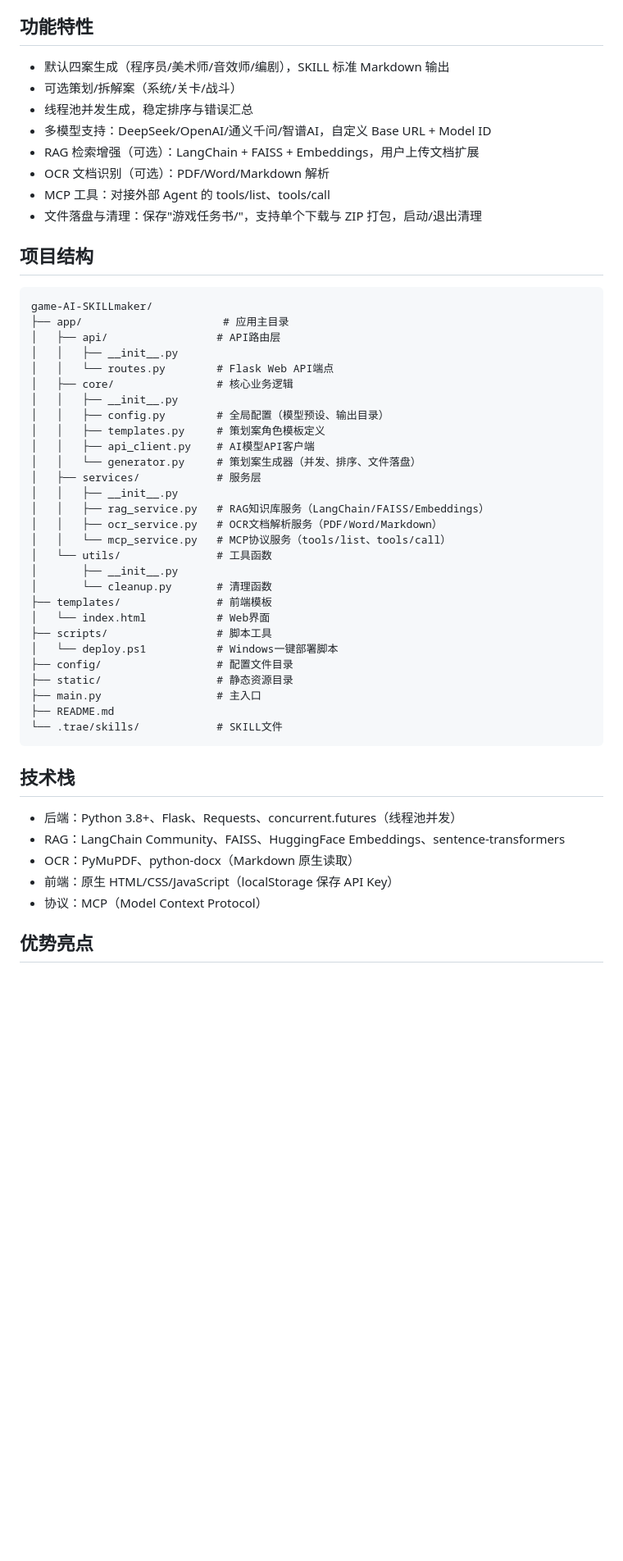
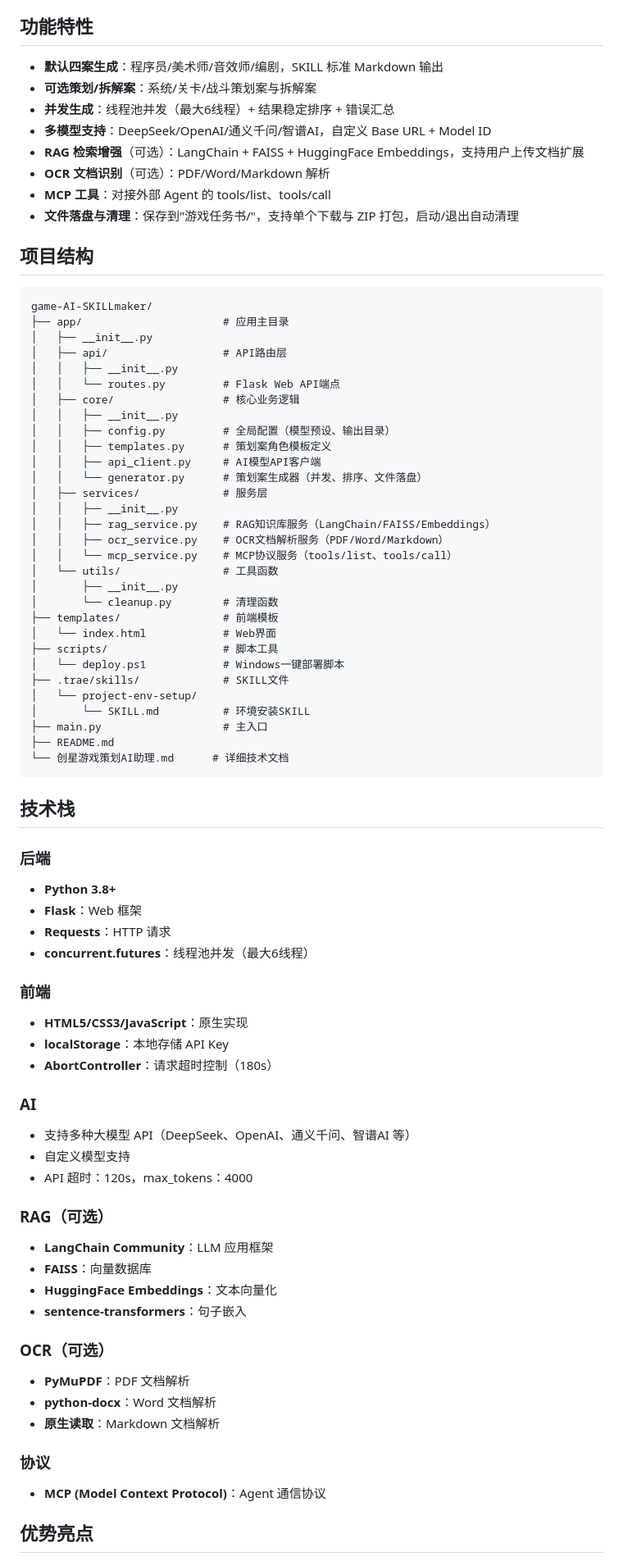
Before and after one commit to StarQwork/game-AI-SKILLmaker, a Markdown page: README.md, the part around one of its changes. Shown at 82% size. GitHub-like rendering; blank space fills up the shorter version.

````diff
--- a/README.md
+++ b/README.md
@@ -3,53 +3,81 @@
 一款智能游戏策划文档生成工具：基于游戏创意，自动生成程序员/美术师/音效师/编剧四类策划案，按 SKILL 标准结构化输出。集成多模型调用、RAG 检索增强、OCR 文档识别、MCP 协议调用，支持在线预览、下载与 ZIP 打包。
 
 ## 功能特性
-- 默认四案生成（程序员/美术师/音效师/编剧），SKILL 标准 Markdown 输出
-- 可选策划/拆解案（系统/关卡/战斗）
-- 线程池并发生成，稳定排序与错误汇总
-- 多模型支持：DeepSeek/OpenAI/通义千问/智谱AI，自定义 Base URL + Model ID
-- RAG 检索增强（可选）：LangChain + FAISS + Embeddings，用户上传文档扩展
-- OCR 文档识别（可选）：PDF/Word/Markdown 解析
-- MCP 工具：对接外部 Agent 的 tools/list、tools/call
-- 文件落盘与清理：保存"游戏任务书/"，支持单个下载与 ZIP 打包，启动/退出清理
+
+- **默认四案生成**：程序员/美术师/音效师/编剧，SKILL 标准 Markdown 输出
+- **可选策划/拆解案**：系统/关卡/战斗策划案与拆解案
+- **并发生成**：线程池并发（最大6线程）+ 结果稳定排序 + 错误汇总
+- **多模型支持**：DeepSeek/OpenAI/通义千问/智谱AI，自定义 Base URL + Model ID
+- **RAG 检索增强**（可选）：LangChain + FAISS + HuggingFace Embeddings，支持用户上传文档扩展
+- **OCR 文档识别**（可选）：PDF/Word/Markdown 解析
+- **MCP 工具**：对接外部 Agent 的 tools/list、tools/call
+- **文件落盘与清理**：保存到"游戏任务书/"，支持单个下载与 ZIP 打包，启动/退出自动清理
 
 ## 项目结构
 
 ```
 game-AI-SKILLmaker/
 ├── app/                      # 应用主目录
-│   ├── api/                 # API路由层
+│   ├── __init__.py
+│   ├── api/                  # API路由层
 │   │   ├── __init__.py
-│   │   └── routes.py        # Flask Web API端点
-│   ├── core/                # 核心业务逻辑
+│   │   └── routes.py         # Flask Web API端点
+│   ├── core/                 # 核心业务逻辑
 │   │   ├── __init__.py
-│   │   ├── config.py        # 全局配置（模型预设、输出目录）
-│   │   ├── templates.py     # 策划案角色模板定义
-│   │   ├── api_client.py    # AI模型API客户端
-│   │   └── generator.py     # 策划案生成器（并发、排序、文件落盘）
-│   ├── services/            # 服务层
+│   │   ├── config.py         # 全局配置（模型预设、输出目录）
+│   │   ├── templates.py      # 策划案角色模板定义
+│   │   ├── api_client.py     # AI模型API客户端
+│   │   └── generator.py      # 策划案生成器（并发、排序、文件落盘）
+│   ├── services/             # 服务层
 │   │   ├── __init__.py
-│   │   ├── rag_service.py   # RAG知识库服务（LangChain/FAISS/Embeddings）
-│   │   ├── ocr_service.py   # OCR文档解析服务（PDF/Word/Markdown）
-│   │   └── mcp_service.py   # MCP协议服务（tools/list、tools/call）
-│   └── utils/               # 工具函数
+│   │   ├── rag_service.py    # RAG知识库服务（LangChain/FAISS/Embeddings）
+│   │   ├── ocr_service.py    # OCR文档解析服务（PDF/Word/Markdown）
+│   │   └── mcp_service.py    # MCP协议服务（tools/list、tools/call）
+│   └── utils/                # 工具函数
 │       ├── __init__.py
-│       └── cleanup.py       # 清理函数
-├── templates/               # 前端模板
-│   └── index.html           # Web界面
-├── scripts/                 # 脚本工具
-│   └── deploy.ps1           # Windows一键部署脚本
-├── config/                  # 配置文件目录
-├── static/                  # 静态资源目录
-├── main.py                  # 主入口
+│       └── cleanup.py        # 清理函数
+├── templates/                # 前端模板
+│   └── index.html            # Web界面
+├── scripts/                  # 脚本工具
+│   └── deploy.ps1            # Windows一键部署脚本
+├── .trae/skills/             # SKILL文件
+│   └── project-env-setup/
+│       └── SKILL.md          # 环境安装SKILL
+├── main.py                   # 主入口
 ├── README.md
-└── .trae/skills/            # SKILL文件
+└── 创星游戏策划AI助理.md      # 详细技术文档
 ```
 
 ## 技术栈
-- 后端：Python 3.8+、Flask、Requests、concurrent.futures（线程池并发）
-- RAG：LangChain Community、FAISS、HuggingFace Embeddings、sentence-transformers
-- OCR：PyMuPDF、python-docx（Markdown 原生读取）
-- 前端：原生 HTML/CSS/JavaScript（localStorage 保存 API Key）
-- 协议：MCP（Model Context Protocol）
+
+### 后端
+- **Python 3.8+**
+- **Flask**：Web 框架
+- **Requests**：HTTP 请求
+- **concurrent.futures**：线程池并发（最大6线程）
+
+### 前端
+- **HTML5/CSS3/JavaScript**：原生实现
+- **localStorage**：本地存储 API Key
+- **AbortController**：请求超时控制（180s）
+
+### AI
+- 支持多种大模型 API（DeepSeek、OpenAI、通义千问、智谱AI 等）
+- 自定义模型支持
+- API 超时：120s，max_tokens：4000
+
+### RAG（可选）
+- **LangChain Community**：LLM 应用框架
+- **FAISS**：向量数据库
+- **HuggingFace Embeddings**：文本向量化
+- **sentence-transformers**：句子嵌入
+
+### OCR（可选）
+- **PyMuPDF**：PDF 文档解析
+- **python-docx**：Word 文档解析
+- **原生读取**：Markdown 文档解析
+
+### 协议
+- **MCP (Model Context Protocol)**：Agent 通信协议
 
 ## 优势亮点
````
Also changed, not shown: other parts of README.md (+77 -23 lines), 创星游戏策划AI助理.md (+75 -38 lines).
